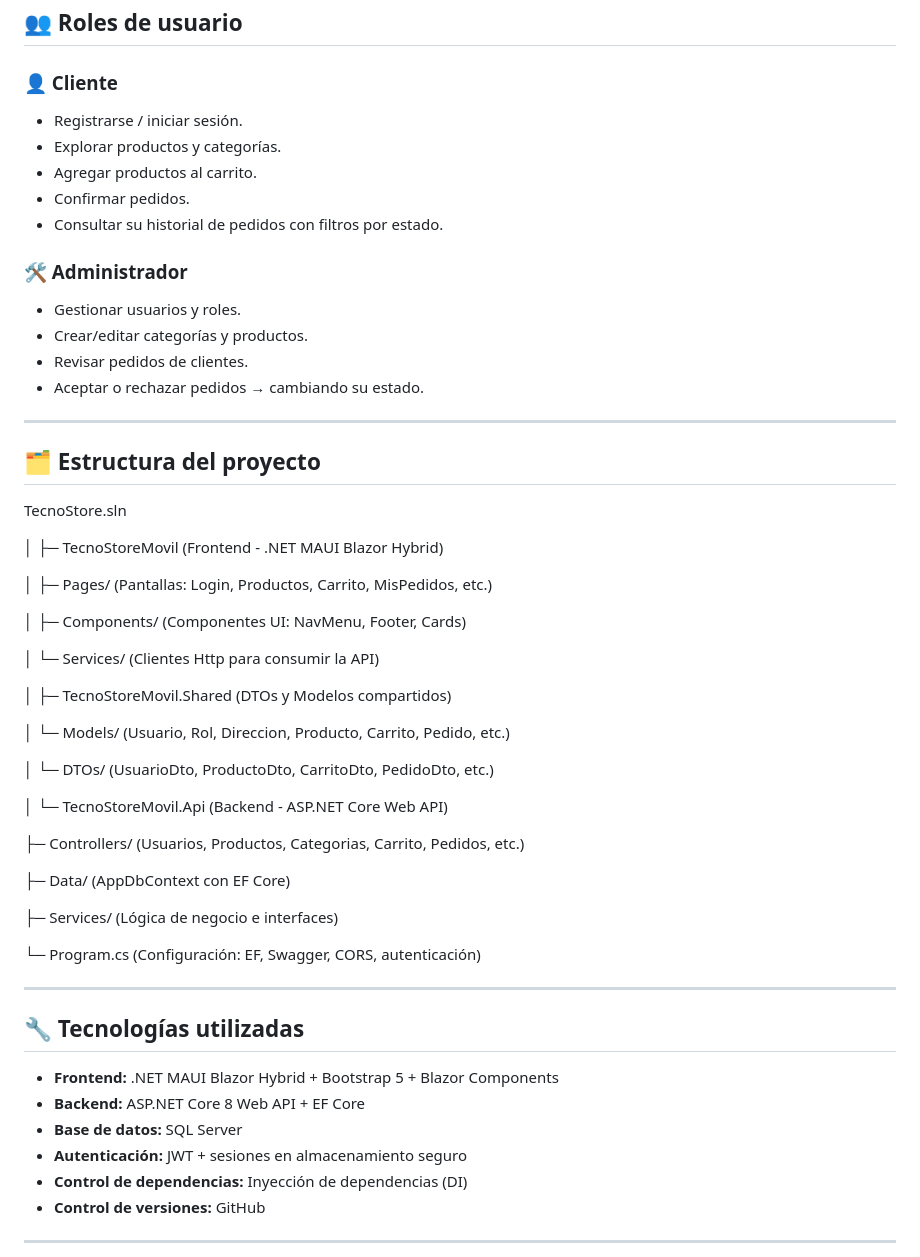
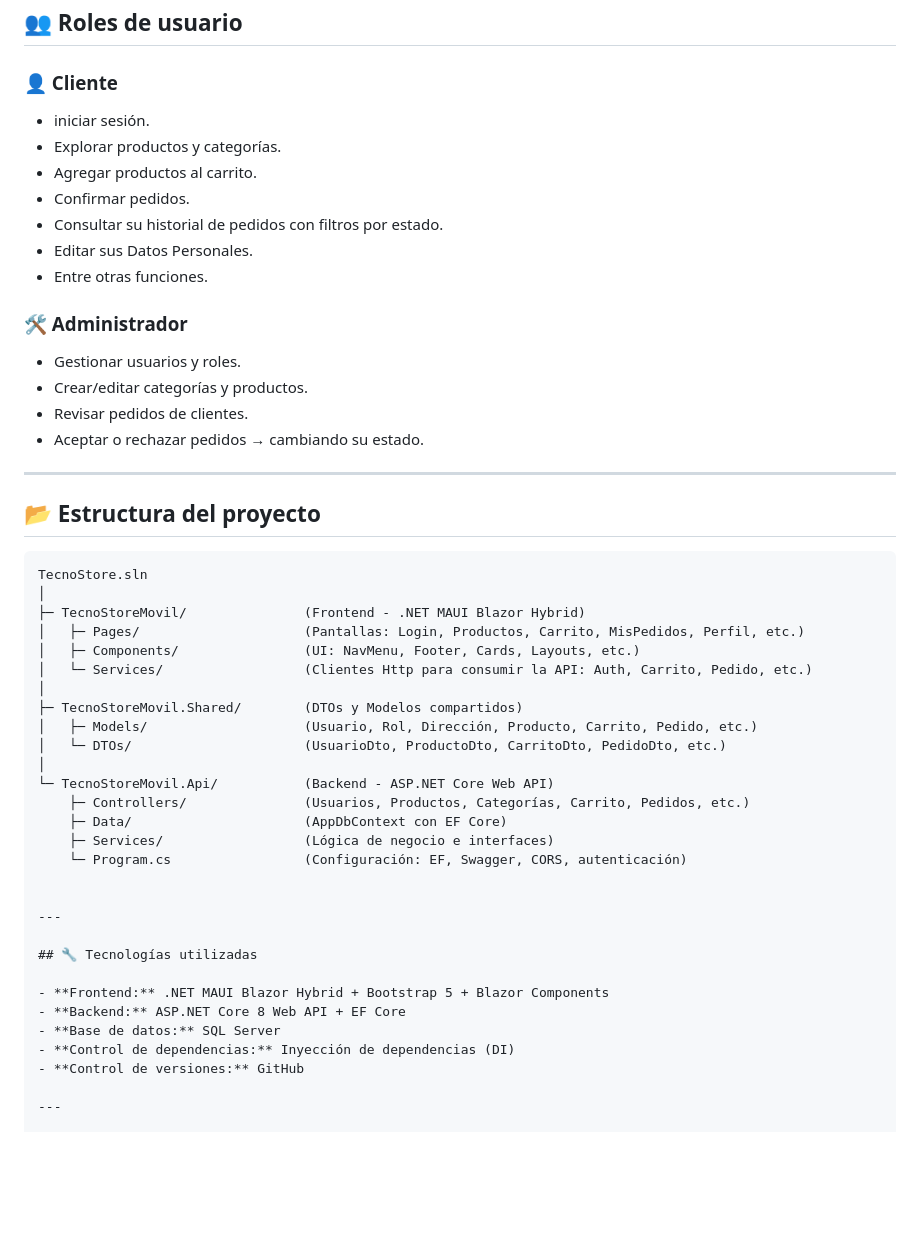
Before and after one commit to GustavoTorres07/TecnoStoreMovil, a Markdown page: README.md, the part around the change. GitHub-like rendering; blank space fills up the shorter version.

````diff
--- a/README.md
+++ b/README.md
@@ -50,11 +50,13 @@ El proyecto está dividido en **tres capas principales**:
 ## 👥 Roles de usuario
 
 ### 👤 Cliente
-- Registrarse / iniciar sesión.
+- iniciar sesión.
 - Explorar productos y categorías.
 - Agregar productos al carrito.
 - Confirmar pedidos.
 - Consultar su historial de pedidos con filtros por estado.
+- Editar sus Datos Personales.
+- Entre otras funciones.
 
 ### 🛠️ Administrador
 - Gestionar usuarios y roles.
@@ -64,37 +66,25 @@ El proyecto está dividido en **tres capas principales**:
 
 ---
 
-## 🗂️ Estructura del proyecto
+## 📂 Estructura del proyecto
 
+```plaintext
 TecnoStore.sln
-
 │
-├─ TecnoStoreMovil (Frontend - .NET MAUI Blazor Hybrid)
-
-│ ├─ Pages/ (Pantallas: Login, Productos, Carrito, MisPedidos, etc.)
-
-│ ├─ Components/ (Componentes UI: NavMenu, Footer, Cards)
-
-│ └─ Services/ (Clientes Http para consumir la API)
-
+├─ TecnoStoreMovil/               (Frontend - .NET MAUI Blazor Hybrid)
+│   ├─ Pages/                     (Pantallas: Login, Productos, Carrito, MisPedidos, Perfil, etc.)
+│   ├─ Components/                (UI: NavMenu, Footer, Cards, Layouts, etc.)
+│   └─ Services/                  (Clientes Http para consumir la API: Auth, Carrito, Pedido, etc.)
 │
-├─ TecnoStoreMovil.Shared (DTOs y Modelos compartidos)
-
-│ └─ Models/ (Usuario, Rol, Direccion, Producto, Carrito, Pedido, etc.)
-
-│ └─ DTOs/ (UsuarioDto, ProductoDto, CarritoDto, PedidoDto, etc.)
-
+├─ TecnoStoreMovil.Shared/        (DTOs y Modelos compartidos)
+│   ├─ Models/                    (Usuario, Rol, Dirección, Producto, Carrito, Pedido, etc.)
+│   └─ DTOs/                      (UsuarioDto, ProductoDto, CarritoDto, PedidoDto, etc.)
 │
-└─ TecnoStoreMovil.Api (Backend - ASP.NET Core Web API)
-
-├─ Controllers/ (Usuarios, Productos, Categorias, Carrito, Pedidos, etc.)
-
-├─ Data/ (AppDbContext con EF Core)
-
-├─ Services/ (Lógica de negocio e interfaces)
-
-└─ Program.cs (Configuración: EF, Swagger, CORS, autenticación)
-
+└─ TecnoStoreMovil.Api/           (Backend - ASP.NET Core Web API)
+    ├─ Controllers/               (Usuarios, Productos, Categorías, Carrito, Pedidos, etc.)
+    ├─ Data/                      (AppDbContext con EF Core)
+    ├─ Services/                  (Lógica de negocio e interfaces)
+    └─ Program.cs                 (Configuración: EF, Swagger, CORS, autenticación)
 
 
 ---
@@ -104,7 +94,6 @@ TecnoStore.sln
 - **Frontend:** .NET MAUI Blazor Hybrid + Bootstrap 5 + Blazor Components
 - **Backend:** ASP.NET Core 8 Web API + EF Core
 - **Base de datos:** SQL Server
-- **Autenticación:** JWT + sesiones en almacenamiento seguro
 - **Control de dependencias:** Inyección de dependencias (DI)
 - **Control de versiones:** GitHub
 
````
